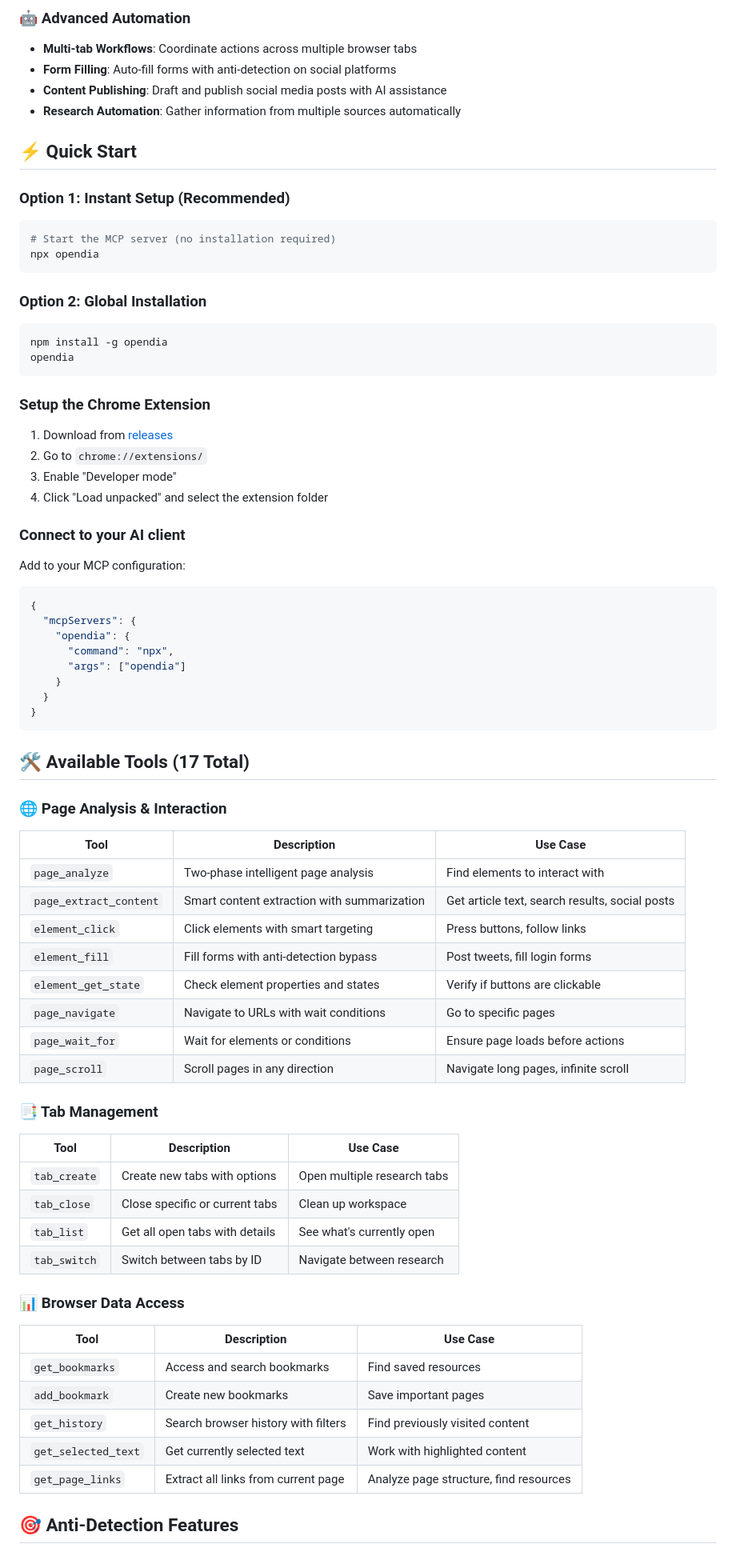
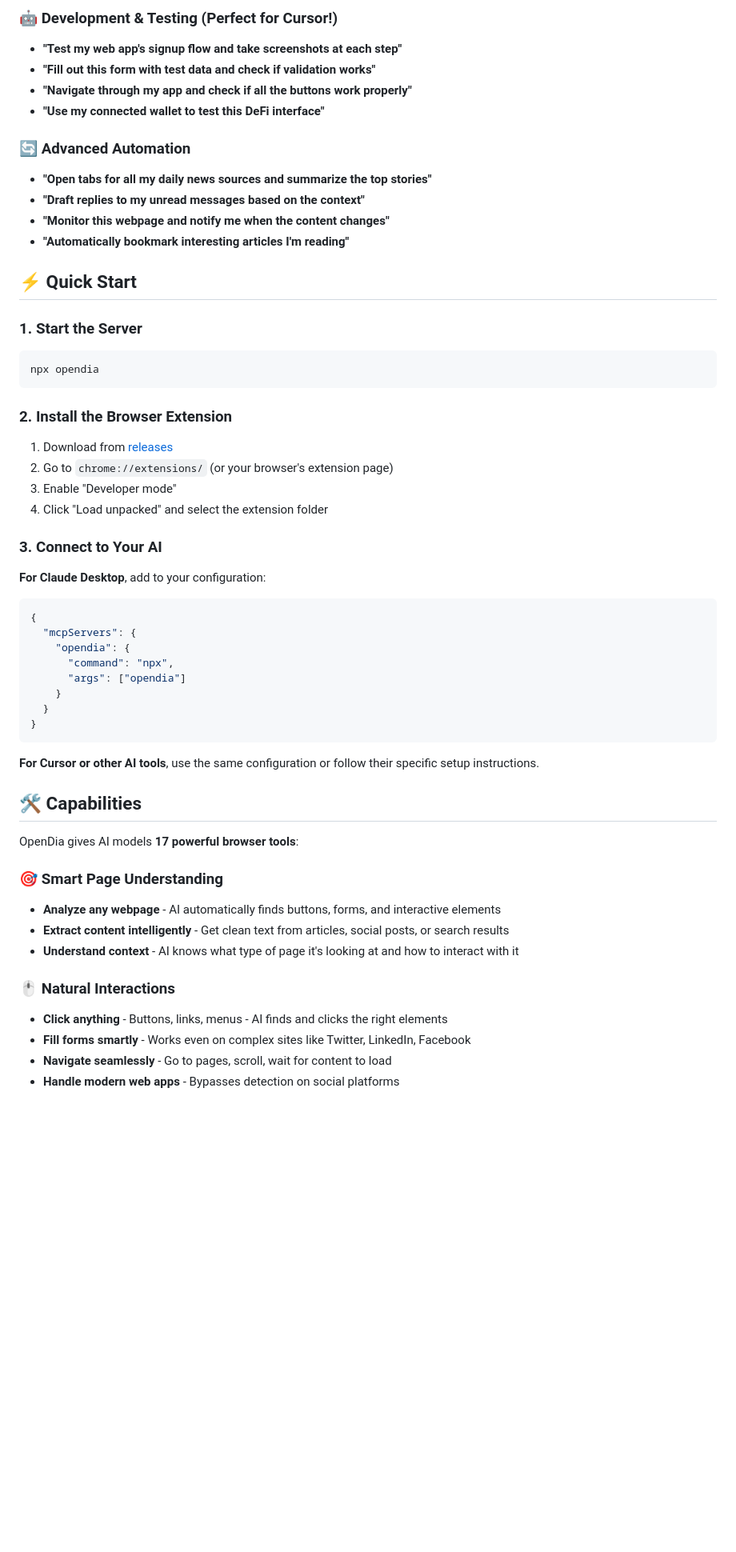
Before and after one commit to rothnic/opendia, a Markdown page: README.md, the part around the change printed below. Shown: that part at 80% size. Rendered like a GitHub page; blank space fills up the shorter version.

````diff
--- a/README.md
+++ b/README.md
@@ -35,32 +66,31 @@ OpenDia bridges your browser and AI models through the Model Context Protocol (M
 
-### 🤖 Advanced Automation
-- **Multi-tab Workflows**: Coordinate actions across multiple browser tabs
-- **Form Filling**: Auto-fill forms with anti-detection on social platforms
-- **Content Publishing**: Draft and publish social media posts with AI assistance
-- **Research Automation**: Gather information from multiple sources automatically
+### 🤖 Development & Testing (Perfect for Cursor!)
+- **"Test my web app's signup flow and take screenshots at each step"**
+- **"Fill out this form with test data and check if validation works"**
+- **"Navigate through my app and check if all the buttons work properly"**
+- **"Use my connected wallet to test this DeFi interface"**
+
+### 🔄 Advanced Automation
+- **"Open tabs for all my daily news sources and summarize the top stories"**
+- **"Draft replies to my unread messages based on the context"**
+- **"Monitor this webpage and notify me when the content changes"**
+- **"Automatically bookmark interesting articles I'm reading"**
 
 ## ⚡ Quick Start
 
-### Option 1: Instant Setup (Recommended)
+### 1. Start the Server
 ```bash
-# Start the MCP server (no installation required)
 npx opendia
 ```
 
-### Option 2: Global Installation
-```bash
-npm install -g opendia
-opendia
-```
-
-### Setup the Chrome Extension
+### 2. Install the Browser Extension
 1. Download from [releases](https://github.com/aaronjmars/opendia/releases)
-2. Go to `chrome://extensions/`
+2. Go to `chrome://extensions/` (or your browser's extension page)
 3. Enable "Developer mode"
 4. Click "Load unpacked" and select the extension folder
 
-### Connect to your AI client
-Add to your MCP configuration:
+### 3. Connect to Your AI
+**For Claude Desktop**, add to your configuration:
 ```json
 {
   "mcpServers": {
@@ -72,36 +102,20 @@ Add to your MCP configuration:
 }
 ```
 
-## 🛠️ Available Tools (17 Total)
+**For Cursor or other AI tools**, use the same configuration or follow their specific setup instructions.
 
-### 🌐 Page Analysis & Interaction
-| Tool | Description | Use Case |
-|------|-------------|----------|
-| `page_analyze` | Two-phase intelligent page analysis | Find elements to interact with |
-| `page_extract_content` | Smart content extraction with summarization | Get article text, search results, social posts |
-| `element_click` | Click elements with smart targeting | Press buttons, follow links |
-| `element_fill` | Fill forms with anti-detection bypass | Post tweets, fill login forms |
-| `element_get_state` | Check element properties and states | Verify if buttons are clickable |
-| `page_navigate` | Navigate to URLs with wait conditions | Go to specific pages |
-| `page_wait_for` | Wait for elements or conditions | Ensure page loads before actions |
-| `page_scroll` | Scroll pages in any direction | Navigate long pages, infinite scroll |
+## 🛠️ Capabilities
 
-### 📑 Tab Management
-| Tool | Description | Use Case |
-|------|-------------|----------|
-| `tab_create` | Create new tabs with options | Open multiple research tabs |
-| `tab_close` | Close specific or current tabs | Clean up workspace |
-| `tab_list` | Get all open tabs with details | See what's currently open |
-| `tab_switch` | Switch between tabs by ID | Navigate between research |
+OpenDia gives AI models **17 powerful browser tools**:
 
-### 📊 Browser Data Access
-| Tool | Description | Use Case |
-|------|-------------|----------|
-| `get_bookmarks` | Access and search bookmarks | Find saved resources |
-| `add_bookmark` | Create new bookmarks | Save important pages |
-| `get_history` | Search browser history with filters | Find previously visited content |
-| `get_selected_text` | Get currently selected text | Work with highlighted content |
-| `get_page_links` | Extract all links from current page | Analyze page structure, find resources |
+### 🎯 Smart Page Understanding
+- **Analyze any webpage** - AI automatically finds buttons, forms, and interactive elements
+- **Extract content intelligently** - Get clean text from articles, social posts, or search results
+- **Understand context** - AI knows what type of page it's looking at and how to interact with it
 
-## 🎯 Anti-Detection Features
+### 🖱️ Natural Interactions
+- **Click anything** - Buttons, links, menus - AI finds and clicks the right elements
+- **Fill forms smartly** - Works even on complex sites like Twitter, LinkedIn, Facebook
+- **Navigate seamlessly** - Go to pages, scroll, wait for content to load
+- **Handle modern web apps** - Bypasses detection on social platforms
 
````
Also changed, not shown: other parts of README.md (+111 -140 lines).
